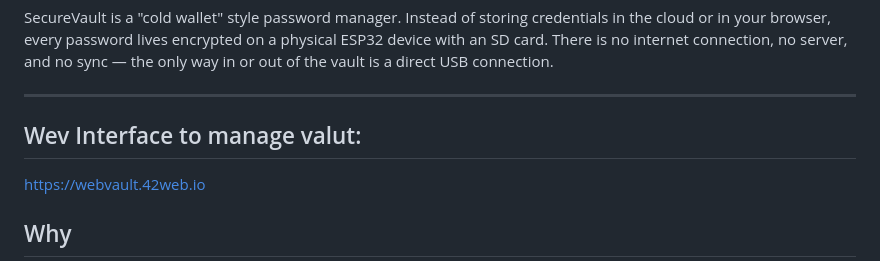
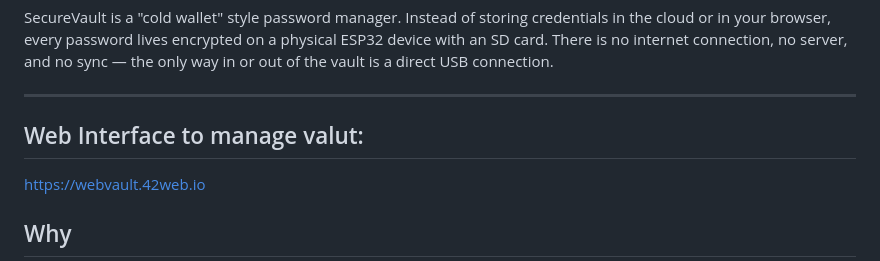
Before and after one commit to unknownumair/CryptId, a Markdown page: README.md, the part around the change. Rendered like a GitHub page.

```diff
--- a/README.md
+++ b/README.md
@@ -5,7 +5,7 @@
 SecureVault is a "cold wallet" style password manager. Instead of storing credentials in the cloud or in your browser, every password lives encrypted on a physical ESP32 device with an SD card. There is no internet connection, no server, and no sync — the only way in or out of the vault is a direct USB connection.
 
 ---
-## Wev Interface to manage valut:
+## Web Interface to manage valut:
 https://webvault.42web.io
 
 ## Why
```
